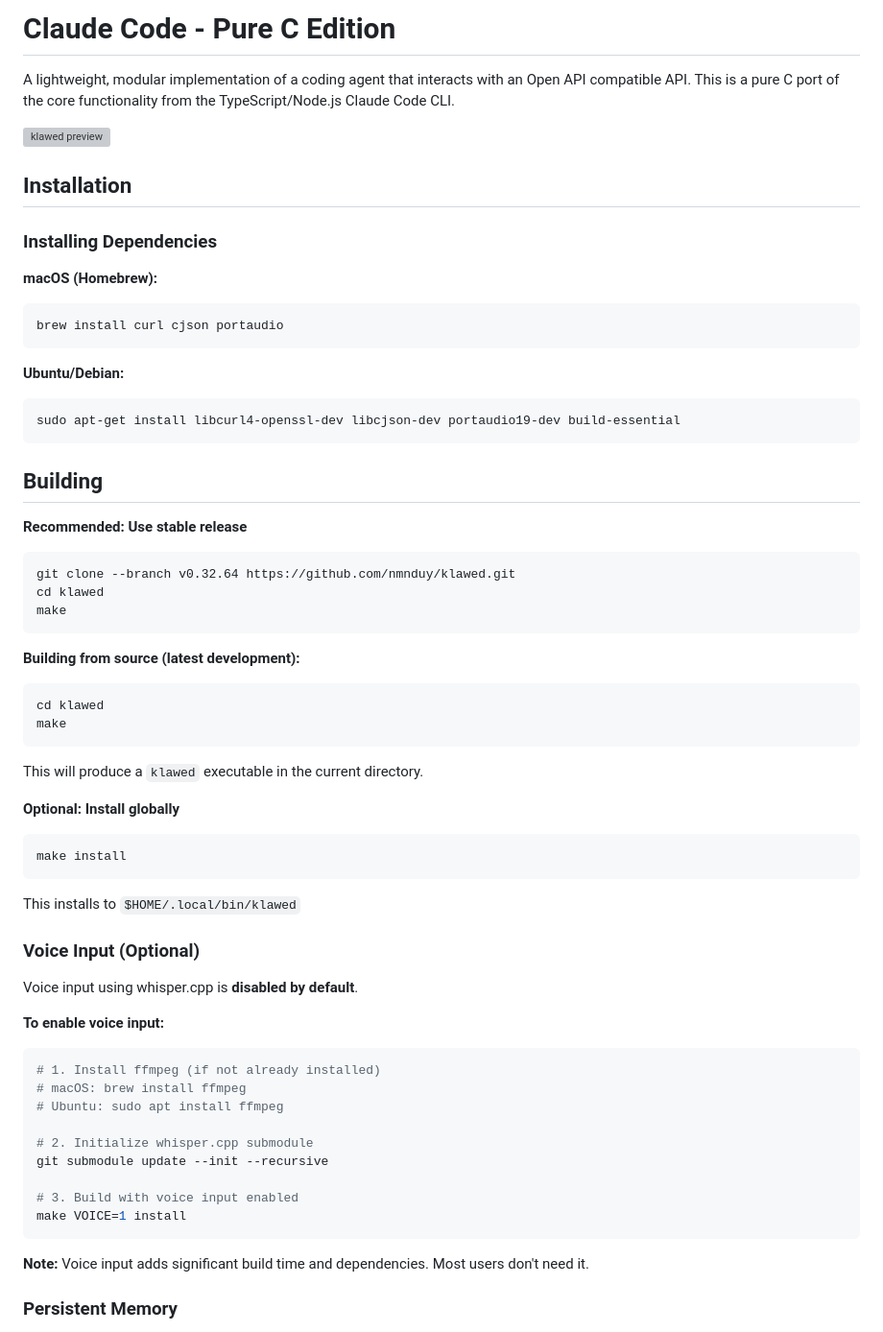
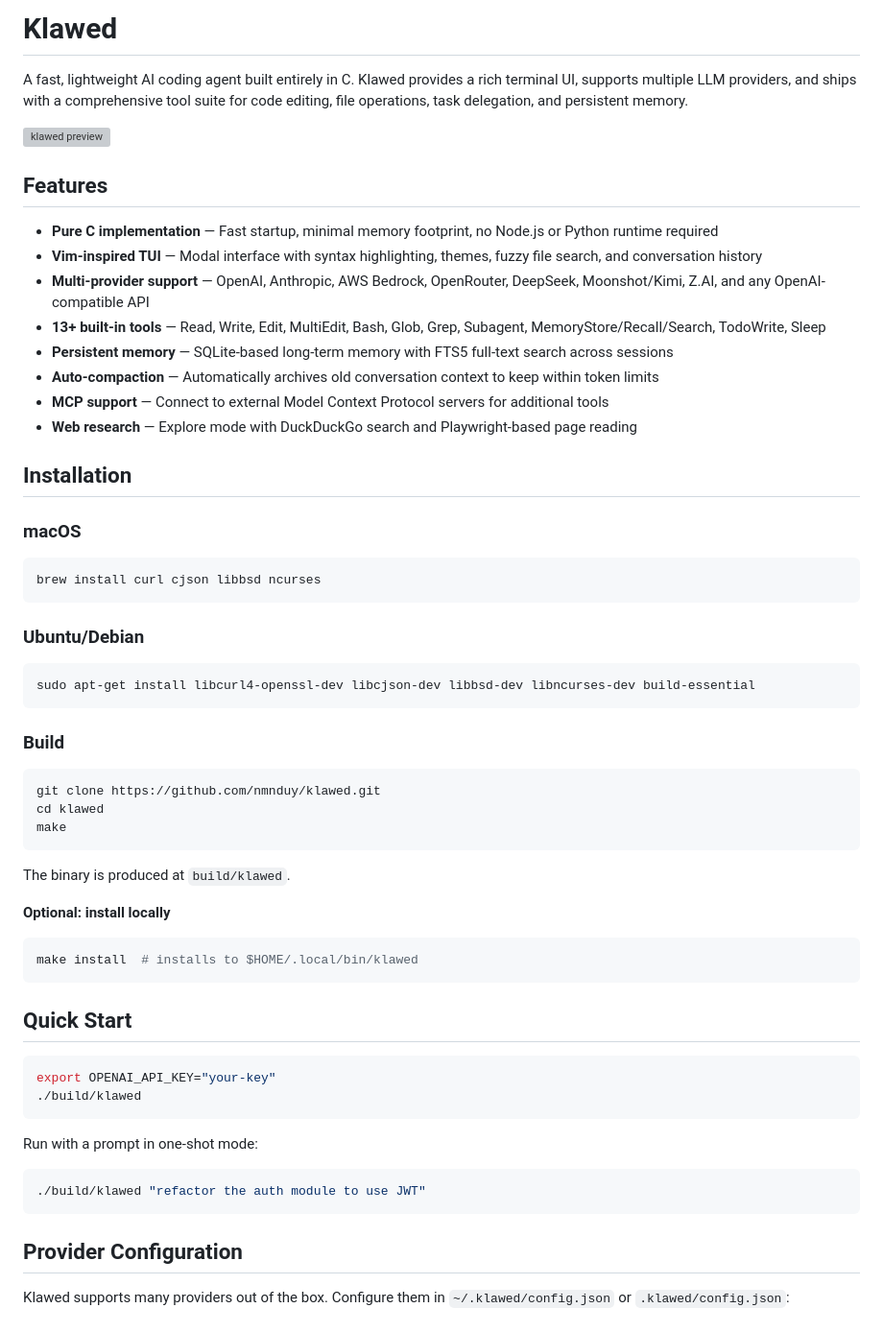
Before and after one commit to nmnduy/klawed, a Markdown page: README.md, the part around one of its changes. Shown at 96% size. Drawn GitHub-style; grey boxes are pictures that could not be loaded.

Commit message:
docs: rewrite readme for current feature set

````diff
--- a/README.md
+++ b/README.md
@@ -1,65 +1,63 @@
-# Claude Code - Pure C Edition
+# Klawed
 
-A lightweight, modular implementation of a coding agent that interacts with an Open API compatible API. This is a pure C port of the core functionality from the TypeScript/Node.js Claude Code CLI.
+A fast, lightweight AI coding agent built entirely in C. Klawed provides a rich terminal UI, supports multiple LLM providers, and ships with a comprehensive tool suite for code editing, file operations, task delegation, and persistent memory.
 
 ![klawed preview](assets/images/claude-c-preview.webp)
 
+## Features
+
+- **Pure C implementation** — Fast startup, minimal memory footprint, no Node.js or Python runtime required
+- **Vim-inspired TUI** — Modal interface with syntax highlighting, themes, fuzzy file search, and conversation history
+- **Multi-provider support** — OpenAI, Anthropic, AWS Bedrock, OpenRouter, DeepSeek, Moonshot/Kimi, Z.AI, and any OpenAI-compatible API
+- **13+ built-in tools** — Read, Write, Edit, MultiEdit, Bash, Glob, Grep, Subagent, MemoryStore/Recall/Search, TodoWrite, Sleep
+- **Persistent memory** — SQLite-based long-term memory with FTS5 full-text search across sessions
+- **Auto-compaction** — Automatically archives old conversation context to keep within token limits
+- **MCP support** — Connect to external Model Context Protocol servers for additional tools
+- **Web research** — Explore mode with DuckDuckGo search and Playwright-based page reading
+
 ## Installation
 
-### Installing Dependencies
+### macOS
 
-**macOS (Homebrew):**
 ```bash
-brew install curl cjson portaudio
+brew install curl cjson libbsd ncurses
 ```
 
-**Ubuntu/Debian:**
+### Ubuntu/Debian
+
 ```bash
-sudo apt-get install libcurl4-openssl-dev libcjson-dev portaudio19-dev build-essential
+sudo apt-get install libcurl4-openssl-dev libcjson-dev libbsd-dev libncurses-dev build-essential
 ```
 
-## Building
+### Build
 
-**Recommended: Use stable release**
 ```bash
-git clone --branch v0.32.64 https://github.com/nmnduy/klawed.git
+git clone https://github.com/nmnduy/klawed.git
 cd klawed
 make
 ```
 
-**Building from source (latest development):**
+The binary is produced at `build/klawed`.
+
+**Optional: install locally**
 ```bash
-cd klawed
-make
+make install  # installs to $HOME/.local/bin/klawed
 ```
 
-This will produce a `klawed` executable in the current directory.
+## Quick Start
 
-**Optional: Install globally**
 ```bash
-make install
+export OPENAI_API_KEY="your-key"
+./build/klawed
 ```
 
-This installs to `$HOME/.local/bin/klawed`
+Run with a prompt in one-shot mode:
 
-### Voice Input (Optional)
-
-Voice input using whisper.cpp is **disabled by default**.
-
-**To enable voice input:**
 ```bash
-# 1. Install ffmpeg (if not already installed)
-# macOS: brew install ffmpeg
-# Ubuntu: sudo apt install ffmpeg
-
-# 2. Initialize whisper.cpp submodule
-git submodule update --init --recursive
-
-# 3. Build with voice input enabled
-make VOICE=1 install
+./build/klawed "refactor the auth module to use JWT"
 ```
 
-**Note:** Voice input adds significant build time and dependencies. Most users don't need it.
+## Provider Configuration
 
-### Persistent Memory
+Klawed supports many providers out of the box. Configure them in `~/.klawed/config.json` or `.klawed/config.json`:
 
````
Also changed, not shown: other parts of README.md (+182 -36 lines).
